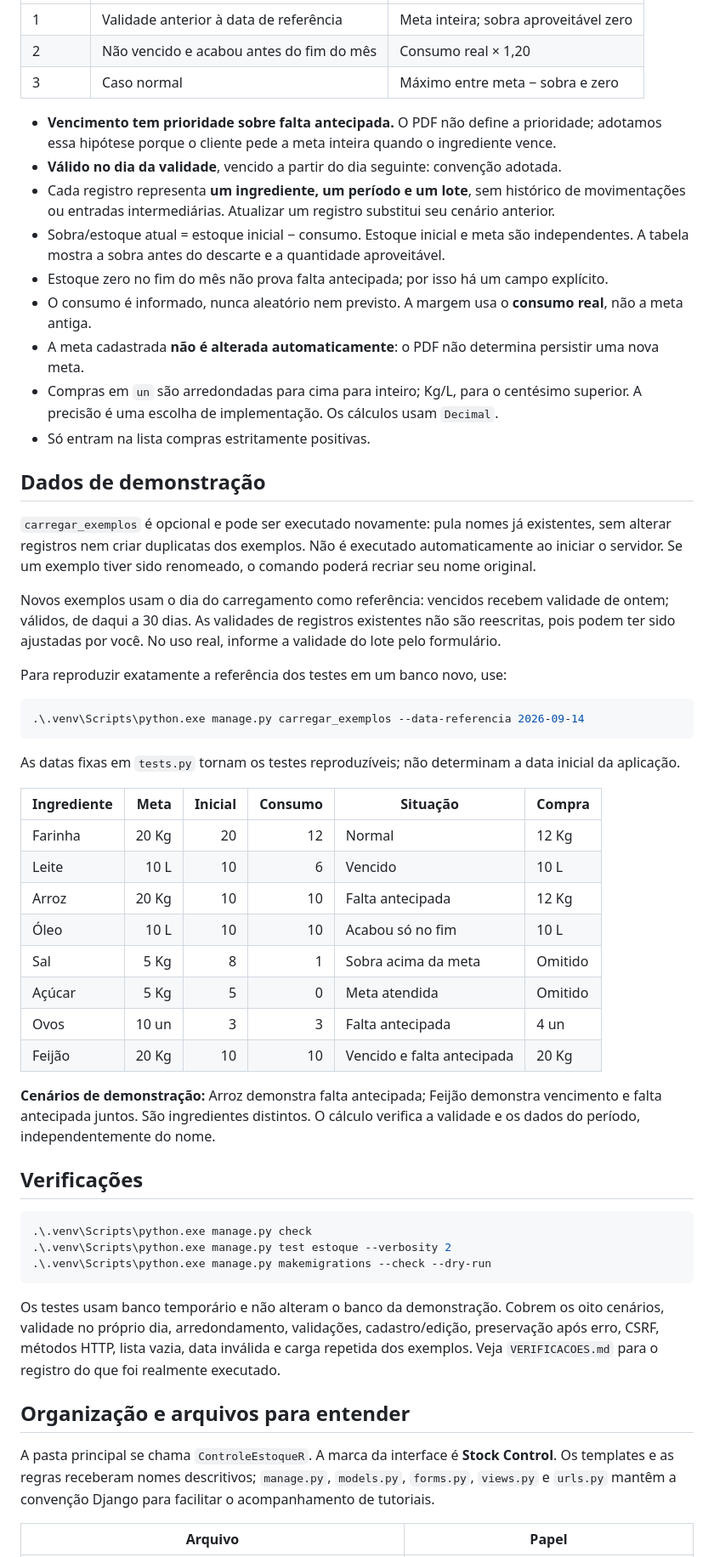
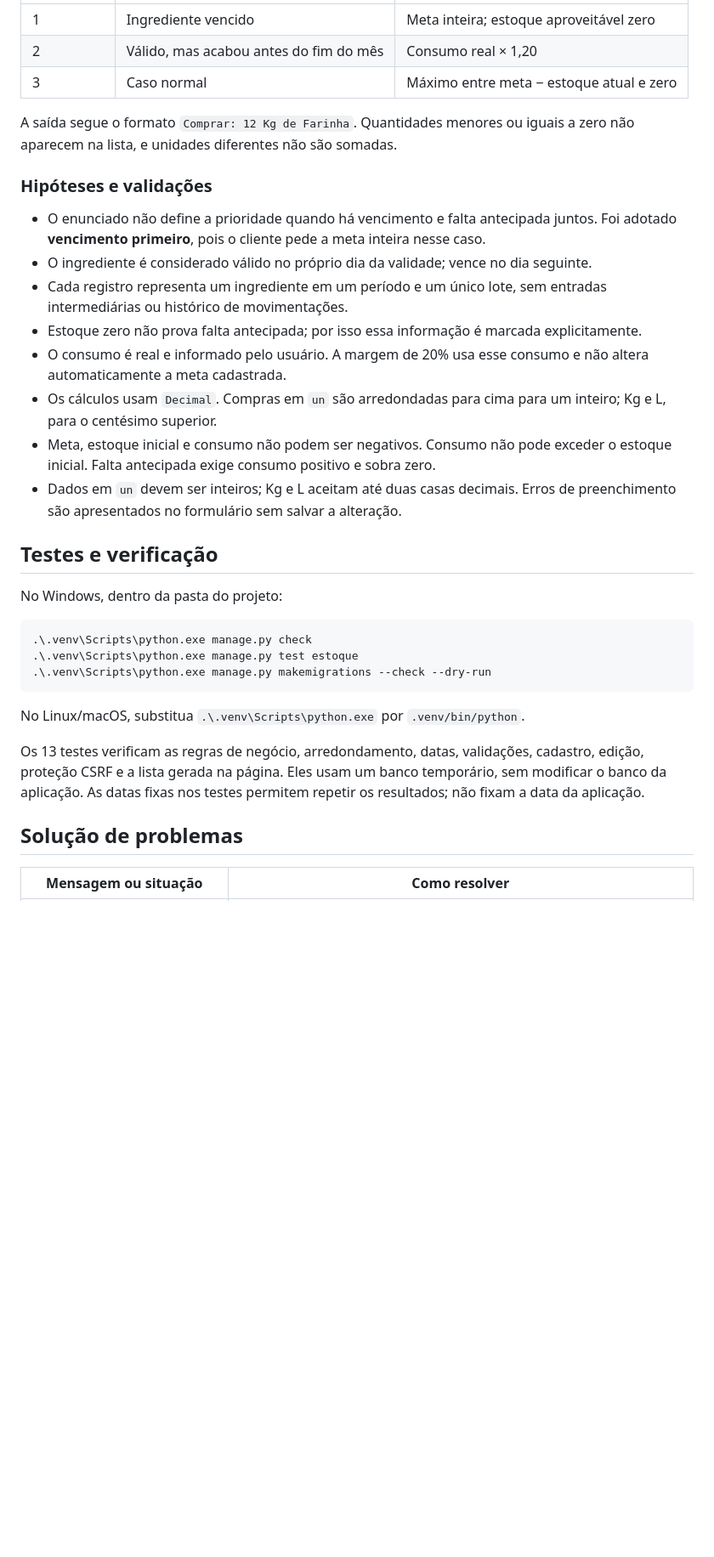
Before and after one commit to aallexandre/ControleEstoqueR, a Markdown page: README.md, the part around one of its changes. Shown at 85% size. GitHub-like rendering; blank space fills up the shorter version.

````diff
--- a/README.md
+++ b/README.md
@@ -60,58 +145,36 @@ O PDF exige reposição normal, descarte por vencimento e aumento de 20% sobre o
 |---|---|---|
-| 1 | Validade anterior à data de referência | Meta inteira; sobra aproveitável zero |
-| 2 | Não vencido e acabou antes do fim do mês | Consumo real × 1,20 |
-| 3 | Caso normal | Máximo entre meta − sobra e zero |
+| 1 | Ingrediente vencido | Meta inteira; estoque aproveitável zero |
+| 2 | Válido, mas acabou antes do fim do mês | Consumo real × 1,20 |
+| 3 | Caso normal | Máximo entre meta − estoque atual e zero |
 
-- **Vencimento tem prioridade sobre falta antecipada.** O PDF não define a prioridade; adotamos essa hipótese porque o cliente pede a meta inteira quando o ingrediente vence.
-- **Válido no dia da validade**, vencido a partir do dia seguinte: convenção adotada.
-- Cada registro representa **um ingrediente, um período e um lote**, sem histórico de movimentações ou entradas intermediárias. Atualizar um registro substitui seu cenário anterior.
-- Sobra/estoque atual = estoque inicial − consumo. Estoque inicial e meta são independentes. A tabela mostra a sobra antes do descarte e a quantidade aproveitável.
-- Estoque zero no fim do mês não prova falta antecipada; por isso há um campo explícito.
-- O consumo é informado, nunca aleatório nem previsto. A margem usa o **consumo real**, não a meta antiga.
-- A meta cadastrada **não é alterada automaticamente**: o PDF não determina persistir uma nova meta.
-- Compras em `un` são arredondadas para cima para inteiro; Kg/L, para o centésimo superior. A precisão é uma escolha de implementação. Os cálculos usam `Decimal`.
-- Só entram na lista compras estritamente positivas.
+A saída segue o formato `Comprar: 12 Kg de Farinha`. Quantidades menores ou iguais a zero não aparecem na lista, e unidades diferentes não são somadas.
 
-## Dados de demonstração
+### Hipóteses e validações
 
-`carregar_exemplos` é opcional e pode ser executado novamente: pula nomes já existentes, sem alterar registros nem criar duplicatas dos exemplos. Não é executado automaticamente ao iniciar o servidor. Se um exemplo tiver sido renomeado, o comando poderá recriar seu nome original.
+- O enunciado não define a prioridade quando há vencimento e falta antecipada juntos. Foi adotado **vencimento primeiro**, pois o cliente pede a meta inteira nesse caso.
+- O ingrediente é considerado válido no próprio dia da validade; vence no dia seguinte.
+- Cada registro representa um ingrediente em um período e um único lote, sem entradas intermediárias ou histórico de movimentações.
+- Estoque zero não prova falta antecipada; por isso essa informação é marcada explicitamente.
+- O consumo é real e informado pelo usuário. A margem de 20% usa esse consumo e não altera automaticamente a meta cadastrada.
+- Os cálculos usam `Decimal`. Compras em `un` são arredondadas para cima para um inteiro; Kg e L, para o centésimo superior.
+- Meta, estoque inicial e consumo não podem ser negativos. Consumo não pode exceder o estoque inicial. Falta antecipada exige consumo positivo e sobra zero.
+- Dados em `un` devem ser inteiros; Kg e L aceitam até duas casas decimais. Erros de preenchimento são apresentados no formulário sem salvar a alteração.
 
-Novos exemplos usam o dia do carregamento como referência: vencidos recebem validade de ontem; válidos, de daqui a 30 dias. As validades de registros existentes não são reescritas, pois podem ter sido ajustadas por você. No uso real, informe a validade do lote pelo formulário.
+## Testes e verificação
 
-Para reproduzir exatamente a referência dos testes em um banco novo, use:
-
-```powershell
-.\.venv\Scripts\python.exe manage.py carregar_exemplos --data-referencia 2026-09-14
-```
-
-As datas fixas em `tests.py` tornam os testes reproduzíveis; não determinam a data inicial da aplicação.
-
-| Ingrediente | Meta | Inicial | Consumo | Situação | Compra |
-|---|---:|---:|---:|---|---|
-| Farinha | 20 Kg | 20 | 12 | Normal | 12 Kg |
-| Leite | 10 L | 10 | 6 | Vencido | 10 L |
-| Arroz | 20 Kg | 10 | 10 | Falta antecipada | 12 Kg |
-| Óleo | 10 L | 10 | 10 | Acabou só no fim | 10 L |
-| Sal | 5 Kg | 8 | 1 | Sobra acima da meta | Omitido |
-| Açúcar | 5 Kg | 5 | 0 | Meta atendida | Omitido |
-| Ovos | 10 un | 3 | 3 | Falta antecipada | 4 un |
-| Feijão | 20 Kg | 10 | 10 | Vencido e falta antecipada | 20 Kg |
-
-**Cenários de demonstração:** Arroz demonstra falta antecipada; Feijão demonstra vencimento e falta antecipada juntos. São ingredientes distintos. O cálculo verifica a validade e os dados do período, independentemente do nome.
-
-## Verificações
+No Windows, dentro da pasta do projeto:
 
 ```powershell
 .\.venv\Scripts\python.exe manage.py check
-.\.venv\Scripts\python.exe manage.py test estoque --verbosity 2
+.\.venv\Scripts\python.exe manage.py test estoque
 .\.venv\Scripts\python.exe manage.py makemigrations --check --dry-run
 ```
 
-Os testes usam banco temporário e não alteram o banco da demonstração. Cobrem os oito cenários, validade no próprio dia, arredondamento, validações, cadastro/edição, preservação após erro, CSRF, métodos HTTP, lista vazia, data inválida e carga repetida dos exemplos. Veja `VERIFICACOES.md` para o registro do que foi realmente executado.
+No Linux/macOS, substitua `.\.venv\Scripts\python.exe` por `.venv/bin/python`.
 
-## Organização e arquivos para entender
+Os 13 testes verificam as regras de negócio, arredondamento, datas, validações, cadastro, edição, proteção CSRF e a lista gerada na página. Eles usam um banco temporário, sem modificar o banco da aplicação. As datas fixas nos testes permitem repetir os resultados; não fixam a data da aplicação.
 
-A pasta principal se chama `ControleEstoqueR`. A marca da interface é **Stock Control**. Os templates e as regras receberam nomes descritivos; `manage.py`, `models.py`, `forms.py`, `views.py` e `urls.py` mantêm a convenção Django para facilitar o acompanhamento de tutoriais.
+## Solução de problemas
 
-| Arquivo | Papel |
+| Mensagem ou situação | Como resolver |
 |---|---|
````
Also changed, not shown: other parts of README.md (+135 -55 lines).
